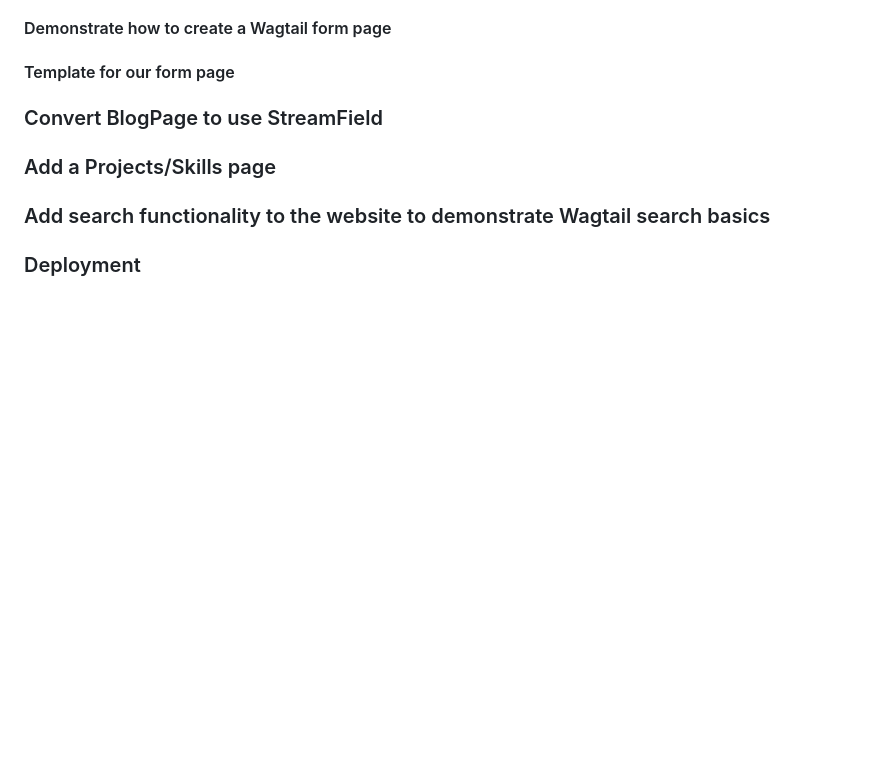
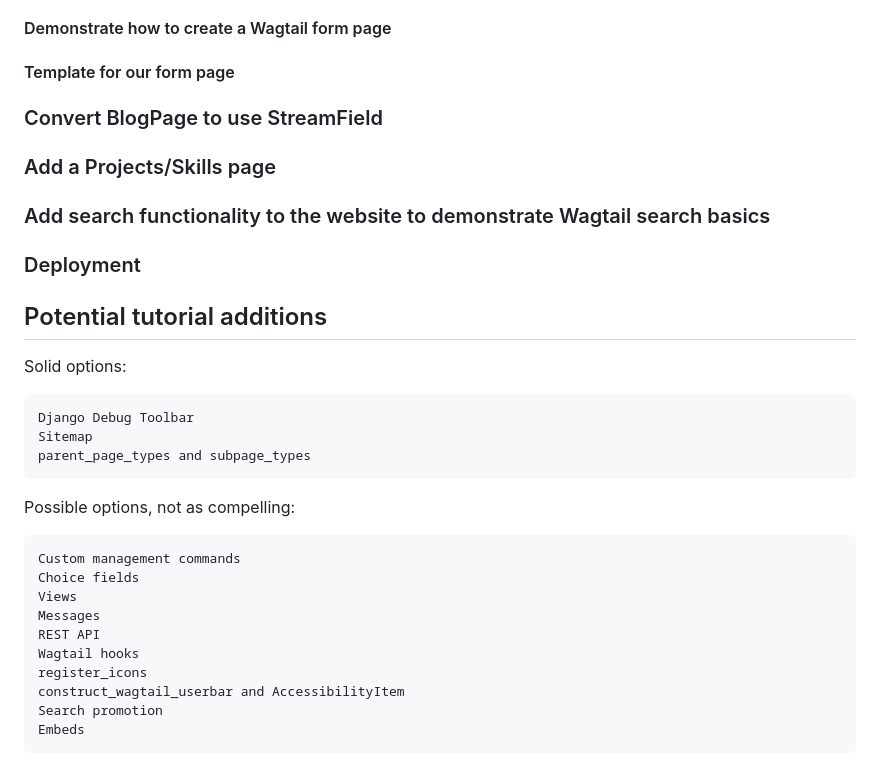
Before and after one commit to thibaudcolas/your-wagtail-portfolio, a Markdown page: README.md, the part around the change. Drawn GitHub-style; blank space fills up the shorter version.

````diff
--- a/README.md
+++ b/README.md
@@ -440,3 +440,30 @@ Make sure to click "Show in menus" in some of your top-level pages for them to a
 ### Add search functionality to the website to demonstrate Wagtail search basics
 
 ### Deployment
+
+
+
+## Potential tutorial additions
+
+Solid options:
+
+```
+Django Debug Toolbar
+Sitemap
+parent_page_types and subpage_types
+```
+
+Possible options, not as compelling:
+
+```
+Custom management commands
+Choice fields
+Views
+Messages
+REST API
+Wagtail hooks
+register_icons
+construct_wagtail_userbar and AccessibilityItem
+Search promotion
+Embeds
+```
````
